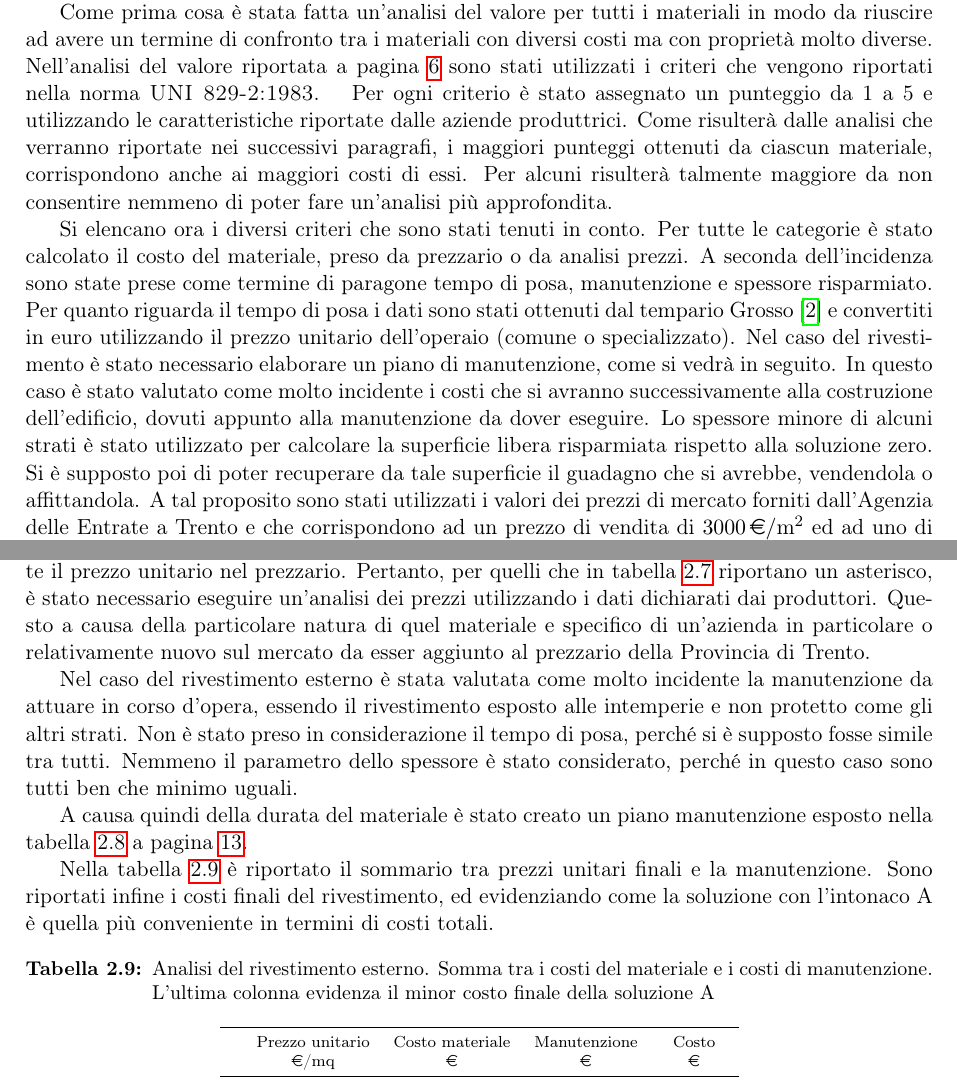
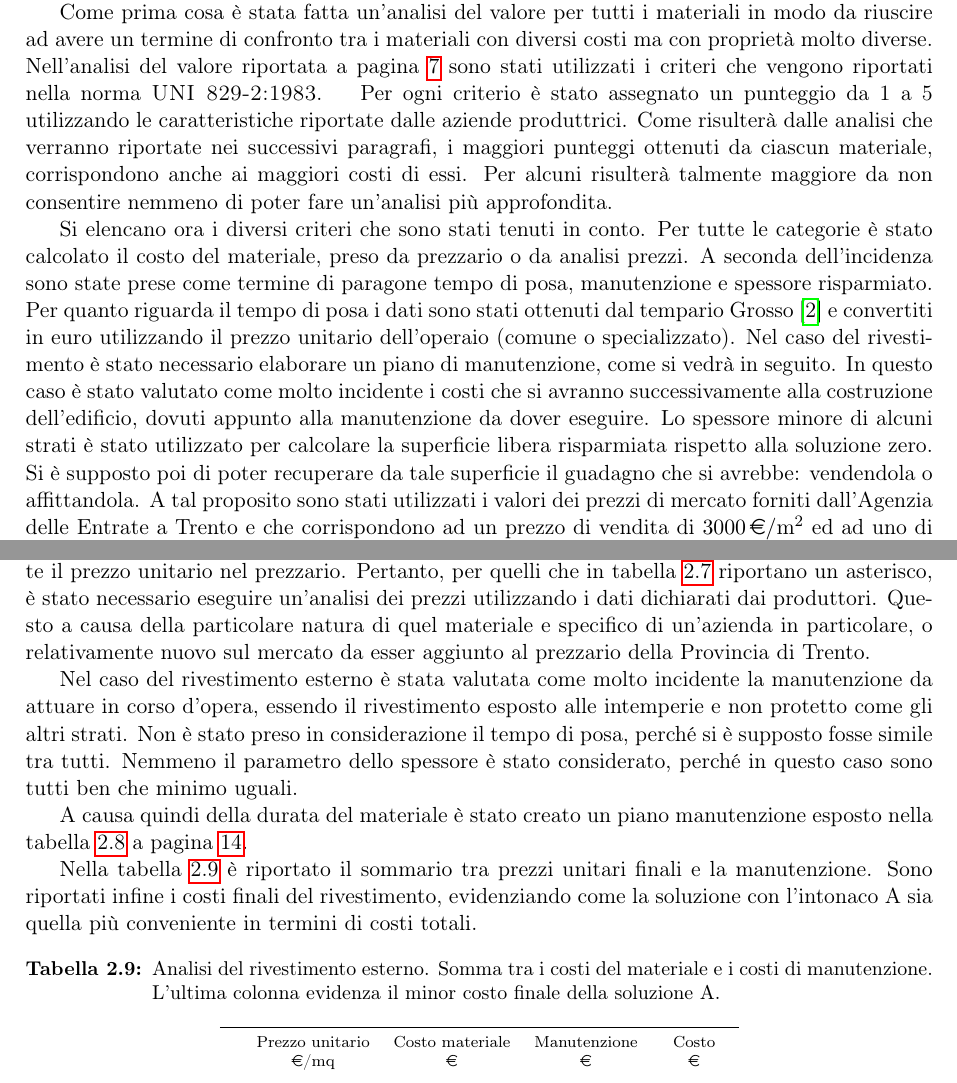
Before and after one commit to sononicola/Programmazione-Costi, a LaTeX document (main.tex, which reads chapters/EsterneIntro.tex, chapters/EsterneRivestimento.tex, img/RIV_Confronto.tex): two parts of pages 6 and 15 of 32, joined at a grey line, cut so that both start at the same text. Compiled offline with pdfLaTeX.

Commit message:
Consegna finale

```diff
--- a/chapters/EsterneIntro.tex
+++ b/chapters/EsterneIntro.tex
@@ -5,7 +5,7 @@ Come si vedrà in seguito, per ogni categoria sono stati valutati aspetti differ
 Come prima cosa è stata fatta un'analisi del valore per tutti i materiali in modo da riuscire ad avere un termine di confronto tra i materiali con diversi costi ma con proprietà molto diverse.
 Nell'analisi del valore riportata a pagina \pageref{fig:AnalisiValore} sono stati utilizzati i criteri che vengono riportati nella norma \textsc{UNI 829-2:1983}.
 \input{img/AnalisiDelValore.tex}
-Per ogni criterio è stato assegnato un punteggio da 1 a 5  e utilizzando le caratteristiche riportate dalle aziende produttrici.
+Per ogni criterio è stato assegnato un punteggio da 1 a 5 utilizzando le caratteristiche riportate dalle aziende produttrici.
 Come risulterà dalle analisi che verranno riportate nei successivi paragrafi, i maggiori punteggi ottenuti da ciascun materiale, corrispondono anche ai maggiori costi di essi.
 Per alcuni risulterà talmente maggiore da non consentire nemmeno di poter fare un'analisi più approfondita.
 
@@ -16,5 +16,5 @@ Per quanto riguarda il tempo di posa i dati sono stati ottenuti dal tempario \te
 Nel caso del rivestimento è stato necessario elaborare un piano di manutenzione, come si vedrà in seguito.
 In questo caso è stato valutato come molto incidente i costi che si avranno successivamente alla costruzione dell'edificio, dovuti appunto alla manutenzione da dover eseguire.
 Lo spessore minore di alcuni strati è stato utilizzato per calcolare la superficie libera risparmiata rispetto alla soluzione zero.
-Si è supposto poi di poter recuperare da tale superficie il guadagno che si avrebbe, vendendola o affittandola.
+Si è supposto poi di poter recuperare da tale superficie il guadagno che si avrebbe: vendendola o affittandola.
 A tal proposito sono stati utilizzati i valori dei prezzi di mercato forniti dall'Agenzia delle Entrate a Trento e che corrispondono ad un  prezzo di vendita di \SI{3000}{\teuro / \square\metre} ed ad uno di affitto pari a \SI{10.41}{\teuro /\square\metre\, mese}.
--- a/chapters/EsterneRivestimento.tex
+++ b/chapters/EsterneRivestimento.tex
@@ -19,7 +19,7 @@
 \input{img/RIV_manutenzione.tex}
 Per quanto riguarda il rivestimento esterno, non per tutti è stato possibile trovare direttamente il prezzo unitario nel prezzario.
 Pertanto, per quelli che in tabella \ref{MaterialiRIV} riportano un asterisco, è stato necessario eseguire un'analisi dei prezzi utilizzando i dati dichiarati dai produttori.
-Questo a causa della particolare natura di quel materiale e specifico di un'azienda in particolare o relativamente nuovo sul mercato da esser aggiunto al prezzario della Provincia di Trento.
+Questo a causa della particolare natura di quel materiale e specifico di un'azienda in particolare, o relativamente nuovo sul mercato da esser aggiunto al prezzario della Provincia di Trento.
 
 Nel caso del rivestimento esterno è stata valutata come molto incidente la manutenzione da attuare in corso d'opera, essendo il rivestimento esposto alle intemperie e non protetto come gli altri strati.
 Non è stato preso in considerazione il tempo di posa, perché si è supposto fosse simile tra tutti.
@@ -28,5 +28,5 @@ Nemmeno il parametro dello spessore è stato considerato, perché in questo caso
 A causa quindi della durata del materiale è stato creato un piano manutenzione esposto nella tabella \ref{RIV_PianoManutenzione} a pagina \pageref{RIV_PianoManutenzione}.
 
 Nella tabella \ref{RIVvincitore} è riportato il sommario tra prezzi unitari finali e la manutenzione.
-Sono riportati infine i costi finali del rivestimento, ed evidenziando come la soluzione con l'intonaco A è quella più conveniente in termini di costi totali.
+Sono riportati infine i costi finali del rivestimento, evidenziando come la soluzione con l'intonaco A sia quella più conveniente in termini di costi totali.
 \input{img/RIV_Confronto.tex}
--- a/img/RIV_Confronto.tex
+++ b/img/RIV_Confronto.tex
@@ -1,5 +1,5 @@
 \begin{table}[htb]
-\caption[Analisi del rivestimento esterno]{Analisi del rivestimento esterno. Somma tra i costi del materiale e i costi di manutenzione. L'ultima colonna evidenza il minor costo finale della soluzione A }
+\caption[Analisi del rivestimento esterno]{Analisi del rivestimento esterno. Somma tra i costi del materiale e i costi di manutenzione. L'ultima colonna evidenza il minor costo finale della soluzione A.}
 \label{RIVvincitore}
 \centering\scriptsize
 \begin{tabular}{@{}rrrrr@{}}
```
Also changed, not shown: chapters/EsterneIsolante.tex (+1 -1 lines), chapters/Titolo.tex (+2 -2 lines), chapters/TuttoAnalisi.tex (+1 -1 lines), chapters/ZConsiderazioniFinali.tex (+2 -2 lines), chapters/aStatoZeroEDescrizioneIniziale.tex (+1 -1 lines), main.tex (+1 -1 lines), chapters/EsterneRivestimento.tex (2 more changed lines).
